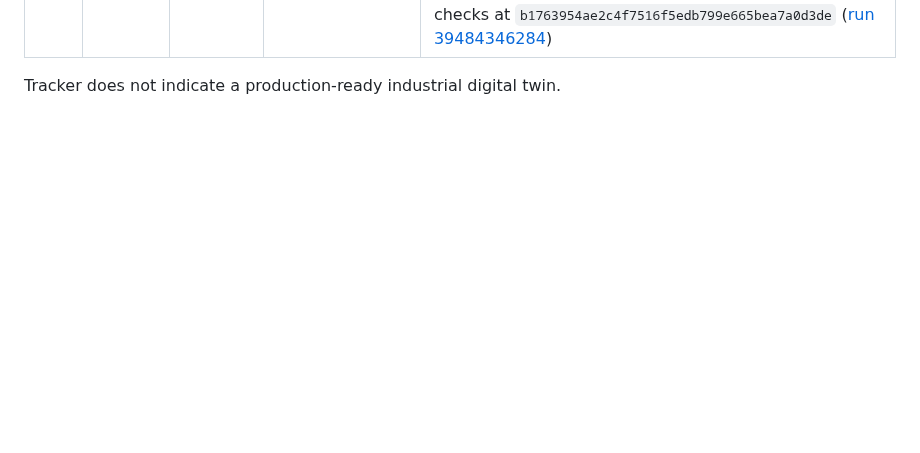
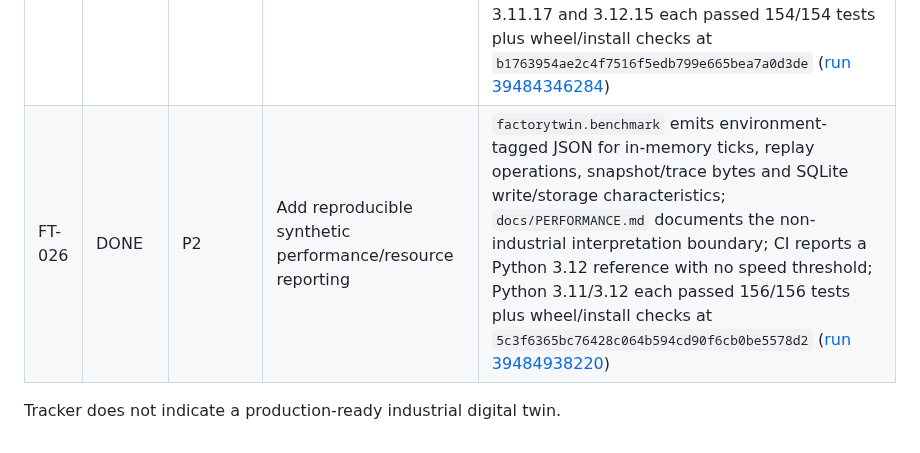
Before and after one commit to yousseffaouzi/FactoryTwin, a Markdown page: TODO.md, the part around the change. Drawn GitHub-style; blank space fills up the shorter version.

Commit message:
chore(todo): mark validated FT-026 benchmark reporting complete

```diff
--- a/TODO.md
+++ b/TODO.md
@@ -31,5 +31,6 @@ Legend: `DONE`, `IN PROGRESS`, `TODO`, `BLOCKED`, `ON HOLD`.
 | FT-023 | DONE | P2 | Formalize versioning and software release metadata | Private `factorytwin._version` is the single version source; `pyproject.toml` reads it dynamically; `CHANGELOG.md` and `docs/RELEASES.md` define pre-alpha/PEP 440 release policy and explicit approval gates without expanding the public API or claiming publication; wheel metadata is verified against the runtime version source; 150/150 GitHub Actions tests at `e67019d5761405dadacd90dce9c32e4d3e0ffc55` ([run 39483151694](https://github.com/yousseffaouzi/FactoryTwin/actions/runs/39483151694)) |
 | FT-024 | DONE | P2 | Validate supported Python interpreter and installed-package matrix | GitHub Actions runs the complete source suite, wheel build and isolated installed-wheel smoke on Python 3.11 and 3.12; source-level CI regressions lock the minimum-version matrix and packaging gates; Python 3.11.17 and 3.12.15 each passed 152/152 tests plus wheel/install checks at `9864faf584d6125b95408faddd21c72d63160a04` ([run 39483672431](https://github.com/yousseffaouzi/FactoryTwin/actions/runs/39483672431)) |
 | FT-025 | DONE | P2 | Add bounded long-run replay and persistence recovery validation | `docs/VALIDATION.md` defines the software-only validation boundary; a 1,200-tick mixed pause/multi-fault run replays and continues exactly, and a 400-tick session survives four SQLite reopen cycles with exact trace, genealogy and conservation checks; existing 10,002-step identifier coverage remains; Python 3.11.17 and 3.12.15 each passed 154/154 tests plus wheel/install checks at `b1763954ae2c4f7516f5edb799e665bea7a0d3de` ([run 39484346284](https://github.com/yousseffaouzi/FactoryTwin/actions/runs/39484346284)) |
+| FT-026 | DONE | P2 | Add reproducible synthetic performance/resource reporting | `factorytwin.benchmark` emits environment-tagged JSON for in-memory ticks, replay operations, snapshot/trace bytes and SQLite write/storage characteristics; `docs/PERFORMANCE.md` documents the non-industrial interpretation boundary; CI reports a Python 3.12 reference with no speed threshold; Python 3.11/3.12 each passed 156/156 tests plus wheel/install checks at `5c3f6365bc76428c064b594cd90f6cb0be5578d2` ([run 39484938220](https://github.com/yousseffaouzi/FactoryTwin/actions/runs/39484938220)) |
 
 Tracker does not indicate a production-ready industrial digital twin.
```
